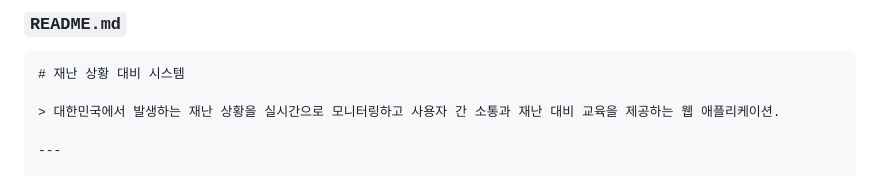
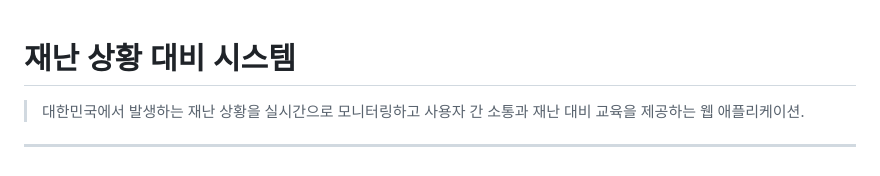
Before and after one commit to ppareu/Disaster_System_web, a Markdown page: README.md, the part around the change. GitHub-like rendering.

````diff
--- a/README.md
+++ b/README.md
@@ -1,6 +1,4 @@
-### **`README.md`**
 
-```markdown
 # 재난 상황 대비 시스템
 
 > 대한민국에서 발생하는 재난 상황을 실시간으로 모니터링하고 사용자 간 소통과 재난 대비 교육을 제공하는 웹 애플리케이션.
````
